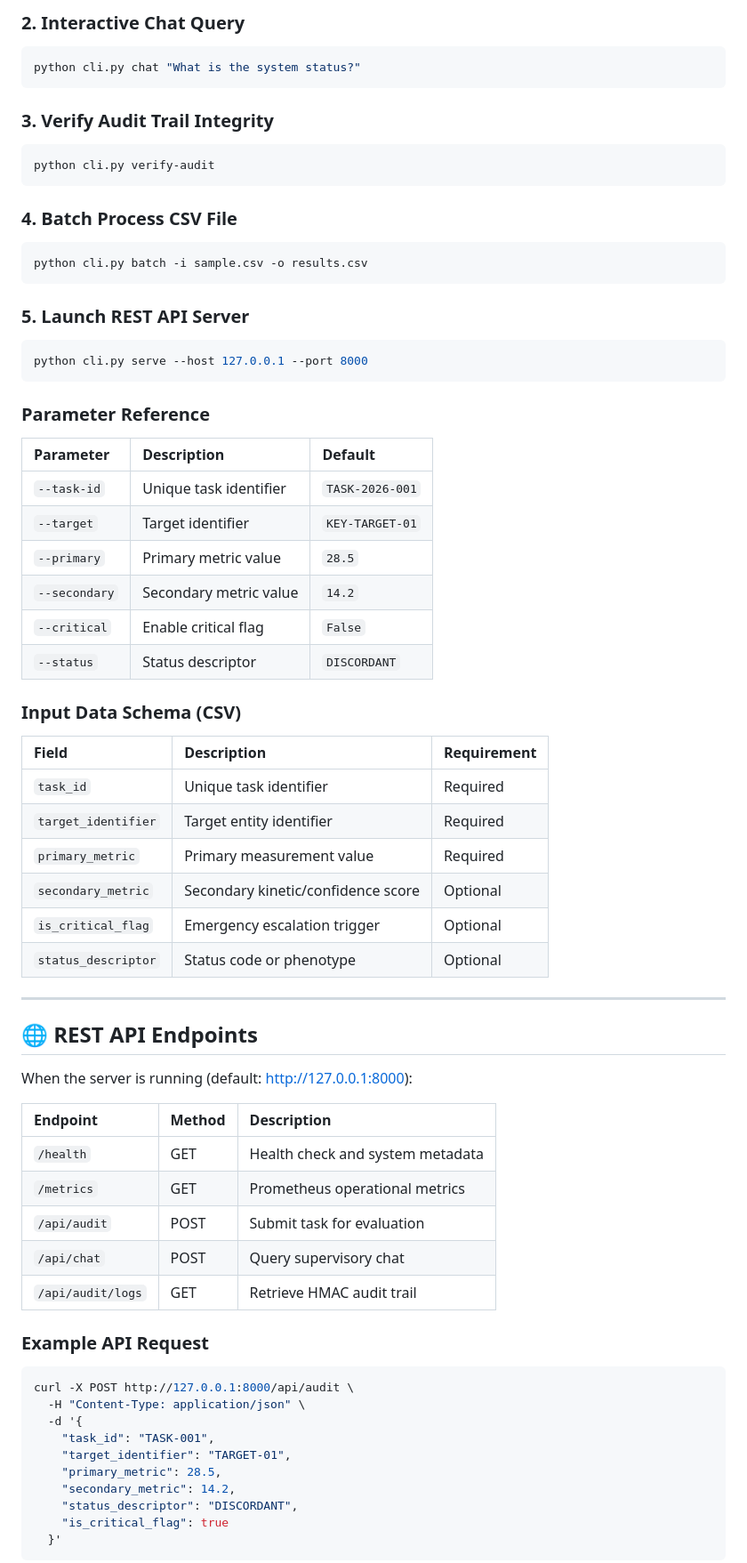
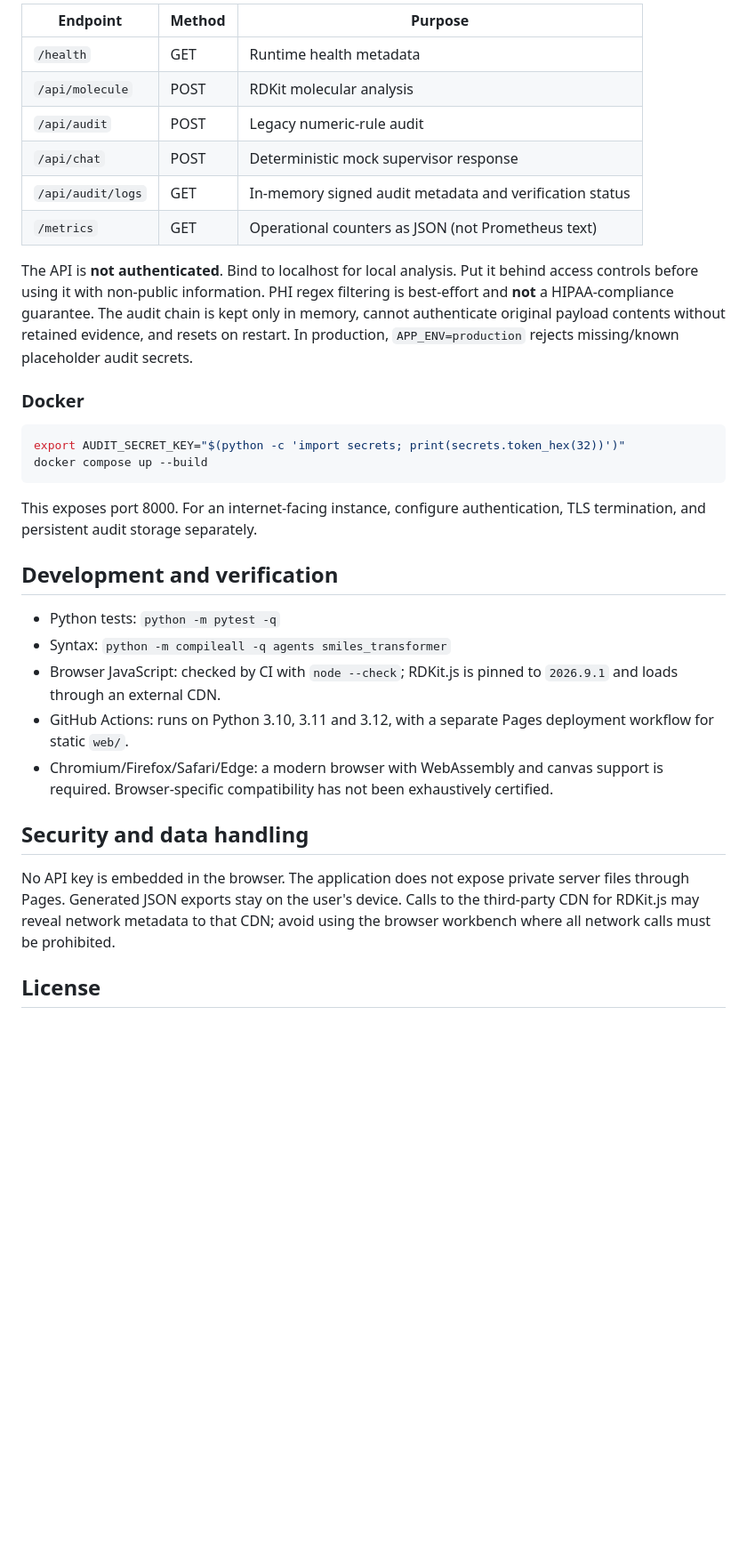
Before and after one commit to abusuraihsakhri/smiles-chem-transformer-agent, a Markdown page: README.md, the part around one of its changes. Shown at 89% size. Rendered like a GitHub page; blank space fills up the shorter version.

````diff
--- a/README.md
+++ b/README.md
@@ -72,69 +68,35 @@ python cli.py audit --task-id TASK-001 --target TARGET-01 --primary 28.5 --secon
 
-### 2. Interactive Chat Query
-```bash
-python cli.py chat "What is the system status?"
-```
+| Endpoint | Method | Purpose |
+|---|---|---|
+| `/health` | GET | Runtime health metadata |
+| `/api/molecule` | POST | RDKit molecular analysis |
+| `/api/audit` | POST | Legacy numeric-rule audit |
+| `/api/chat` | POST | Deterministic mock supervisor response |
+| `/api/audit/logs` | GET | In-memory signed audit metadata and verification status |
+| `/metrics` | GET | Operational counters as JSON (not Prometheus text) |
 
-### 3. Verify Audit Trail Integrity
-```bash
-python cli.py verify-audit
-```
+The API is **not authenticated**. Bind to localhost for local analysis. Put it behind access controls before using it with non-public information. PHI regex filtering is best-effort and **not** a HIPAA-compliance guarantee. The audit chain is kept only in memory, cannot authenticate original payload contents without retained evidence, and resets on restart. In production, `APP_ENV=production` rejects missing/known placeholder audit secrets.
 
-### 4. Batch Process CSV File
-```bash
-python cli.py batch -i sample.csv -o results.csv
-```
+### Docker
 
-### 5. Launch REST API Server
-```bash
-python cli.py serve --host 127.0.0.1 --port 8000
-```
+~~~bash
+export AUDIT_SECRET_KEY="$(python -c 'import secrets; print(secrets.token_hex(32))')"
+docker compose up --build
+~~~
 
-### Parameter Reference
-| Parameter | Description | Default |
-|:----------|:------------|:--------|
-| `--task-id` | Unique task identifier | `TASK-2026-001` |
-| `--target` | Target identifier | `KEY-TARGET-01` |
-| `--primary` | Primary metric value | `28.5` |
-| `--secondary` | Secondary metric value | `14.2` |
-| `--critical` | Enable critical flag | `False` |
-| `--status` | Status descriptor | `DISCORDANT` |
+This exposes port 8000. For an internet-facing instance, configure authentication, TLS termination, and persistent audit storage separately.
 
-### Input Data Schema (CSV)
-| Field | Description | Requirement |
-|:------|:------------|:------------|
-| `task_id` | Unique task identifier | Required |
-| `target_identifier` | Target entity identifier | Required |
-| `primary_metric` | Primary measurement value | Required |
-| `secondary_metric` | Secondary kinetic/confidence score | Optional |
-| `is_critical_flag` | Emergency escalation trigger | Optional |
-| `status_descriptor` | Status code or phenotype | Optional |
+## Development and verification
 
----
+- Python tests: `python -m pytest -q`
+- Syntax: `python -m compileall -q agents smiles_transformer`
+- Browser JavaScript: checked by CI with `node --check`; RDKit.js is pinned to `2026.9.1` and loads through an external CDN.
+- GitHub Actions: runs on Python 3.10, 3.11 and 3.12, with a separate Pages deployment workflow for static `web/`.
+- Chromium/Firefox/Safari/Edge: a modern browser with WebAssembly and canvas support is required. Browser-specific compatibility has not been exhaustively certified.
 
-## 🌐 REST API Endpoints
+## Security and data handling
 
-When the server is running (default: http://127.0.0.1:8000):
+No API key is embedded in the browser. The application does not expose private server files through Pages. Generated JSON exports stay on the user's device. Calls to the third-party CDN for RDKit.js may reveal network metadata to that CDN; avoid using the browser workbench where all network calls must be prohibited.
 
-| Endpoint | Method | Description |
-|:---------|:-------|:------------|
-| `/health` | GET | Health check and system metadata |
-| `/metrics` | GET | Prometheus operational metrics |
-| `/api/audit` | POST | Submit task for evaluation |
-| `/api/chat` | POST | Query supervisory chat |
-| `/api/audit/logs` | GET | Retrieve HMAC audit trail |
+## License
 
-### Example API Request
-```bash
-curl -X POST http://127.0.0.1:8000/api/audit \
-  -H "Content-Type: application/json" \
-  -d '{
-    "task_id": "TASK-001",
-    "target_identifier": "TARGET-01",
-    "primary_metric": 28.5,
-    "secondary_metric": 14.2,
-    "status_descriptor": "DISCORDANT",
-    "is_critical_flag": true
-  }'
-```
-
````
Also changed, not shown: other parts of README.md (+46 -139 lines).
